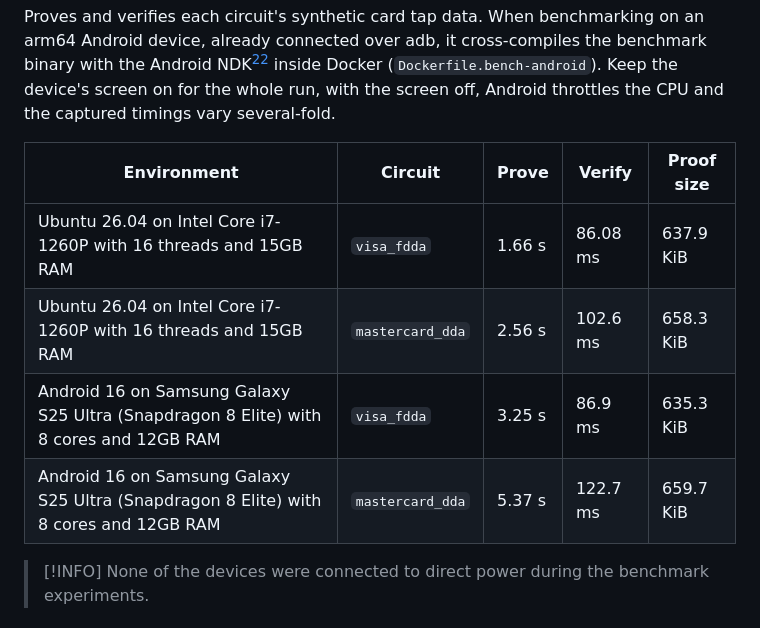
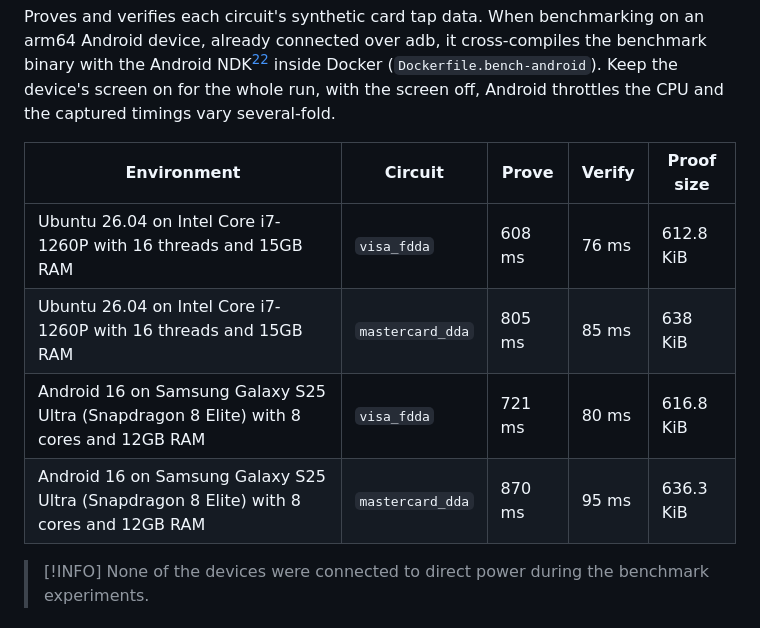
Before and after one commit to itzmeanjan/zkEMV, a Markdown page: README.md, the part around the change. GitHub-like rendering.

Commit message:
Update benchmark numbers
Signed-off-by: Anjan Roy <hello@itzmeanjan.in>

```diff
--- a/README.md
+++ b/README.md
@@ -88,10 +88,10 @@ Keep the device's screen on for the whole run, with the screen off, Android thro
 
 | Environment | Circuit | Prove | Verify | Proof size |
 | --- | --- | --- | --- | --- |
-| Ubuntu 26.04 on Intel Core i7-1260P with 16 threads and 15GB RAM | `visa_fdda` | 1.66 s | 86.08 ms | 637.9 KiB |
-| Ubuntu 26.04 on Intel Core i7-1260P with 16 threads and 15GB RAM | `mastercard_dda` | 2.56 s | 102.6 ms | 658.3 KiB |
-| Android 16 on Samsung Galaxy S25 Ultra (Snapdragon 8 Elite) with 8 cores and 12GB RAM | `visa_fdda` | 3.25 s | 86.9 ms | 635.3 KiB |
-| Android 16 on Samsung Galaxy S25 Ultra (Snapdragon 8 Elite) with 8 cores and 12GB RAM | `mastercard_dda` | 5.37 s | 122.7 ms | 659.7 KiB |
+| Ubuntu 26.04 on Intel Core i7-1260P with 16 threads and 15GB RAM | `visa_fdda` | 608 ms | 76 ms | 612.8 KiB |
+| Ubuntu 26.04 on Intel Core i7-1260P with 16 threads and 15GB RAM | `mastercard_dda` | 805 ms | 85 ms | 638 KiB |
+| Android 16 on Samsung Galaxy S25 Ultra (Snapdragon 8 Elite) with 8 cores and 12GB RAM | `visa_fdda` | 721 ms | 80 ms | 616.8 KiB |
+| Android 16 on Samsung Galaxy S25 Ultra (Snapdragon 8 Elite) with 8 cores and 12GB RAM | `mastercard_dda` | 870 ms | 95 ms | 636.3 KiB |
 
 > [!INFO]
 > None of the devices were connected to direct power during the benchmark experiments.
```
